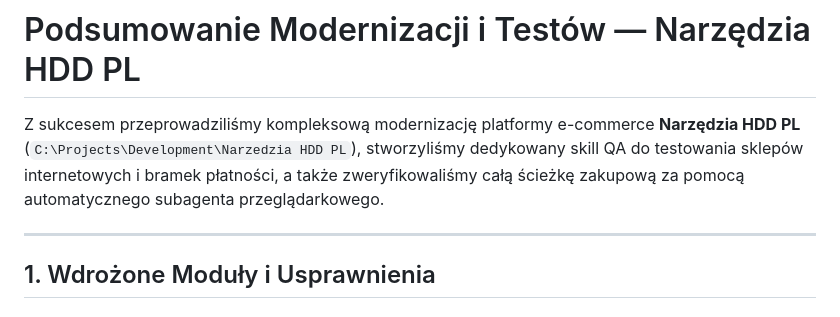
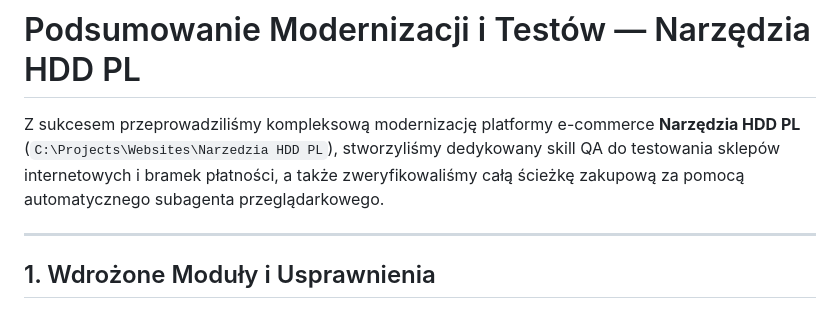
Before and after one commit to Masta1991/narzedzia-hdd-pl, a Markdown page: walkthrough.md, the part around the change. Drawn GitHub-style.

```diff
--- a/walkthrough.md
+++ b/walkthrough.md
@@ -1,6 +1,6 @@
 # Podsumowanie Modernizacji i Testów — Narzędzia HDD PL
 
-Z sukcesem przeprowadziliśmy kompleksową modernizację platformy e-commerce **Narzędzia HDD PL** (`C:\Projects\Development\Narzedzia HDD PL`), stworzyliśmy dedykowany skill QA do testowania sklepów internetowych i bramek płatności, a także zweryfikowaliśmy całą ścieżkę zakupową za pomocą automatycznego subagenta przeglądarkowego.
+Z sukcesem przeprowadziliśmy kompleksową modernizację platformy e-commerce **Narzędzia HDD PL** (`C:\Projects\Websites\Narzedzia HDD PL`), stworzyliśmy dedykowany skill QA do testowania sklepów internetowych i bramek płatności, a także zweryfikowaliśmy całą ścieżkę zakupową za pomocą automatycznego subagenta przeglądarkowego.
 
 ---
 
```
Also changed, not shown: INSTRUKCJA_OBSLUGI.md (+1 -1 lines).
